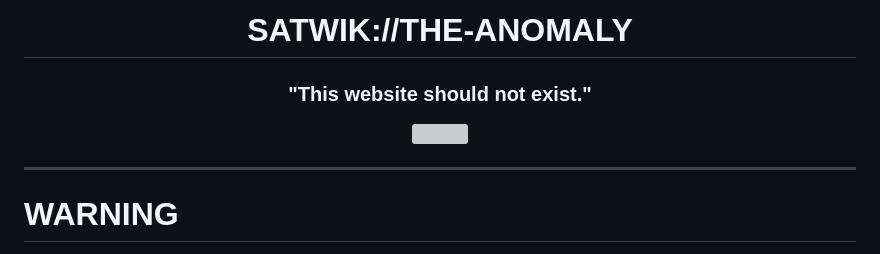
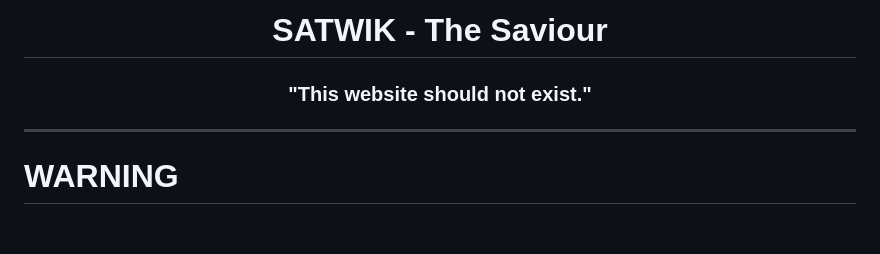
Before and after one commit to sxwik/satwik-is-goat, a Markdown page: README.md, the part around one of its changes. Drawn GitHub-style; blank space fills up the shorter version; grey boxes are pictures that could not be loaded.

```diff
--- a/README.md
+++ b/README.md
@@ -1,6 +1,6 @@
 <div align="center">
 
-# SATWIK://THE-ANOMALY
+# SATWIK - The Saviour
 
 ### "This website should not exist."
 
```
Also changed, not shown: other parts of README.md (+0 -1 lines).
